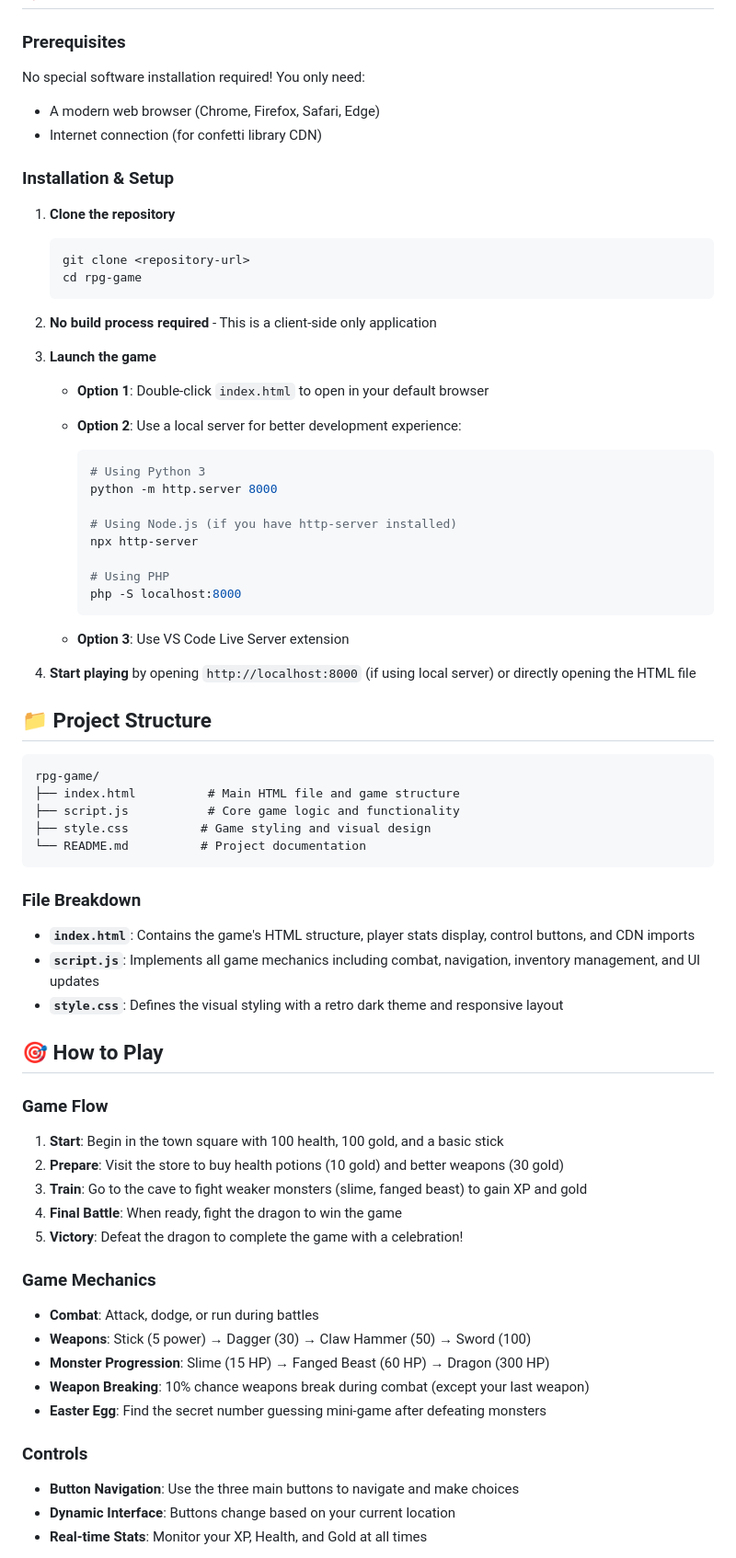
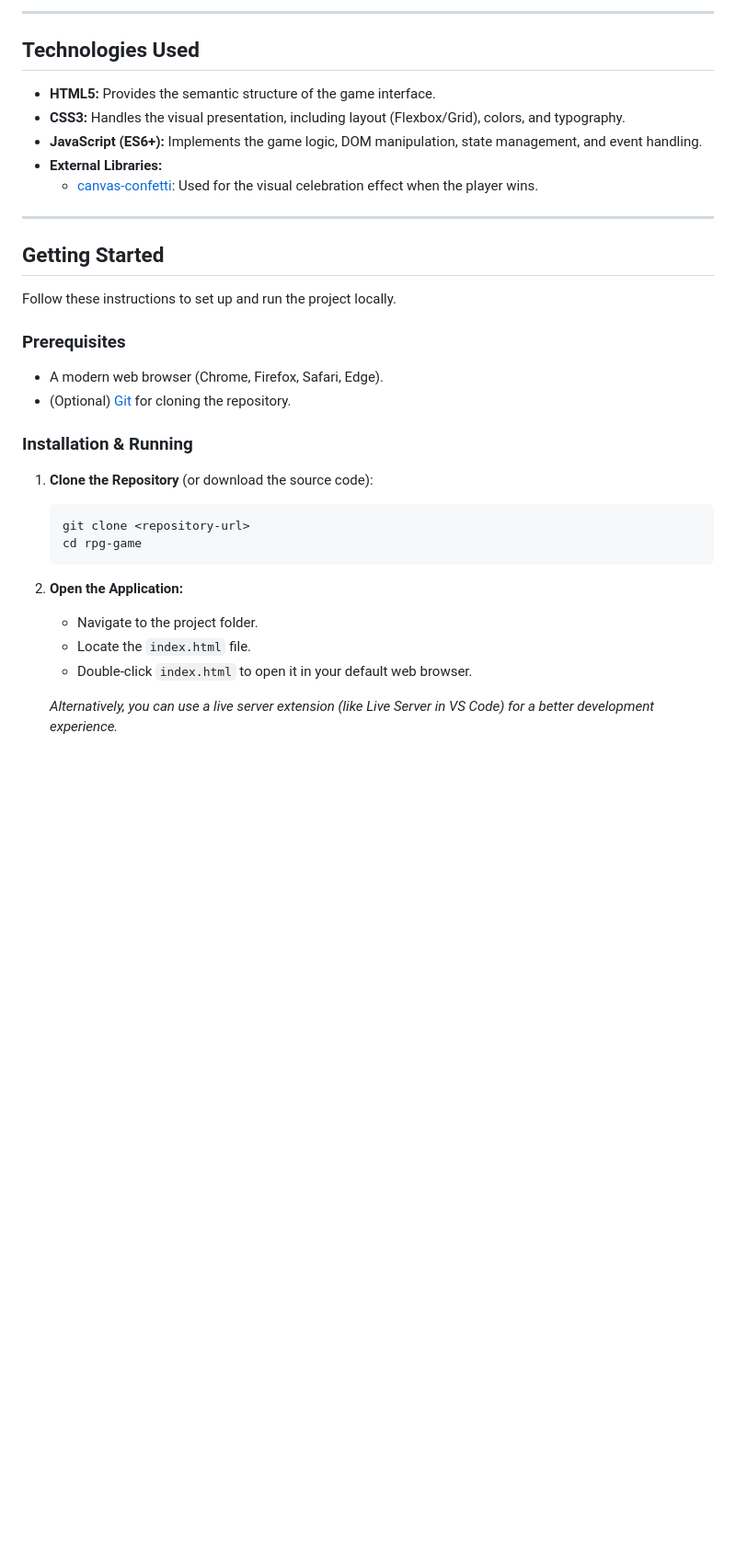
Before and after one commit to Abdelrahman-Yasser-Zakaria/Dragon-repeller, a Markdown page: README.md, the part around one of its changes. Shown at 92% size. Rendered like a GitHub page; blank space fills up the shorter version.

````diff
--- a/README.md
+++ b/README.md
@@ -41,79 +55,36 @@ A browser-based, text-adventure RPG game where players must defeat a mighty drag
+---
+
+## Technologies Used
+
+- **HTML5:** Provides the semantic structure of the game interface.
+- **CSS3:** Handles the visual presentation, including layout (Flexbox/Grid), colors, and typography.
+- **JavaScript (ES6+):** Implements the game logic, DOM manipulation, state management, and event handling.
+- **External Libraries:**
+  - [canvas-confetti](https://www.npmjs.com/package/canvas-confetti): Used for the visual celebration effect when the player wins.
+
+---
+
+## Getting Started
+
+Follow these instructions to set up and run the project locally.
 
 ### Prerequisites
 
-No special software installation required! You only need:
+- A modern web browser (Chrome, Firefox, Safari, Edge).
+- (Optional) [Git](https://git-scm.com/) for cloning the repository.
 
-- A modern web browser (Chrome, Firefox, Safari, Edge)
-- Internet connection (for confetti library CDN)
+### Installation & Running
 
-### Installation & Setup
+1.  **Clone the Repository** (or download the source code):
+    ```bash
+    git clone <repository-url>
+    cd rpg-game
+    ```
 
-1. **Clone the repository**
+2.  **Open the Application:**
+    - Navigate to the project folder.
+    - Locate the `index.html` file.
+    - Double-click `index.html` to open it in your default web browser.
 
-   ```bash
-   git clone <repository-url>
-   cd rpg-game
-   ```
+    *Alternatively, you can use a live server extension (like Live Server in VS Code) for a better development experience.*
 
-2. **No build process required** - This is a client-side only application
-
-3. **Launch the game**
-
-   - **Option 1**: Double-click `index.html` to open in your default browser
-   - **Option 2**: Use a local server for better development experience:
-
-     ```bash
-     # Using Python 3
-     python -m http.server 8000
-
-     # Using Node.js (if you have http-server installed)
-     npx http-server
-
-     # Using PHP
-     php -S localhost:8000
-     ```
-
-   - **Option 3**: Use VS Code Live Server extension
-
-4. **Start playing** by opening `http://localhost:8000` (if using local server) or directly opening the HTML file
-
-## 📁 Project Structure
-
-```
-rpg-game/
-├── index.html          # Main HTML file and game structure
-├── script.js           # Core game logic and functionality
-├── style.css          # Game styling and visual design
-└── README.md          # Project documentation
-```
-
-### File Breakdown
-
-- **`index.html`**: Contains the game's HTML structure, player stats display, control buttons, and CDN imports
-- **`script.js`**: Implements all game mechanics including combat, navigation, inventory management, and UI updates
-- **`style.css`**: Defines the visual styling with a retro dark theme and responsive layout
-
-## 🎯 How to Play
-
-### Game Flow
-
-1. **Start**: Begin in the town square with 100 health, 100 gold, and a basic stick
-2. **Prepare**: Visit the store to buy health potions (10 gold) and better weapons (30 gold)
-3. **Train**: Go to the cave to fight weaker monsters (slime, fanged beast) to gain XP and gold
-4. **Final Battle**: When ready, fight the dragon to win the game
-5. **Victory**: Defeat the dragon to complete the game with a celebration!
-
-### Game Mechanics
-
-- **Combat**: Attack, dodge, or run during battles
-- **Weapons**: Stick (5 power) → Dagger (30) → Claw Hammer (50) → Sword (100)
-- **Monster Progression**: Slime (15 HP) → Fanged Beast (60 HP) → Dragon (300 HP)
-- **Weapon Breaking**: 10% chance weapons break during combat (except your last weapon)
-- **Easter Egg**: Find the secret number guessing mini-game after defeating monsters
-
-### Controls
-
-- **Button Navigation**: Use the three main buttons to navigate and make choices
-- **Dynamic Interface**: Buttons change based on your current location
-- **Real-time Stats**: Monitor your XP, Health, and Gold at all times
-
````
Also changed, not shown: other parts of README.md (+44 -127 lines).
